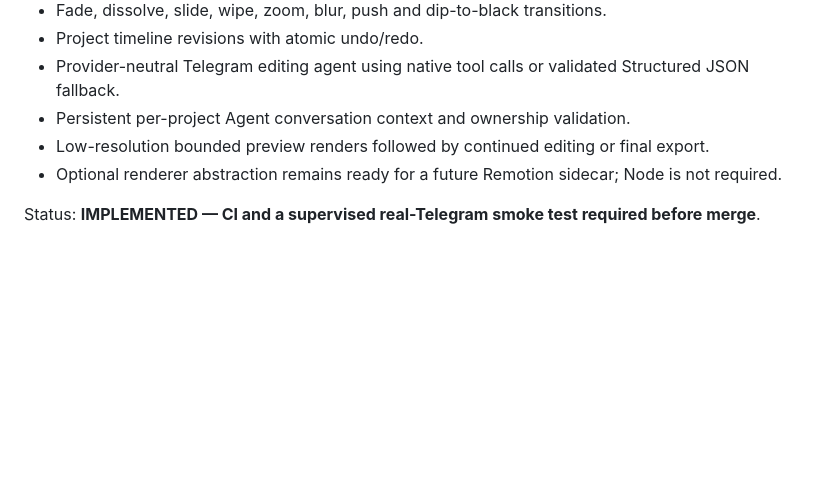
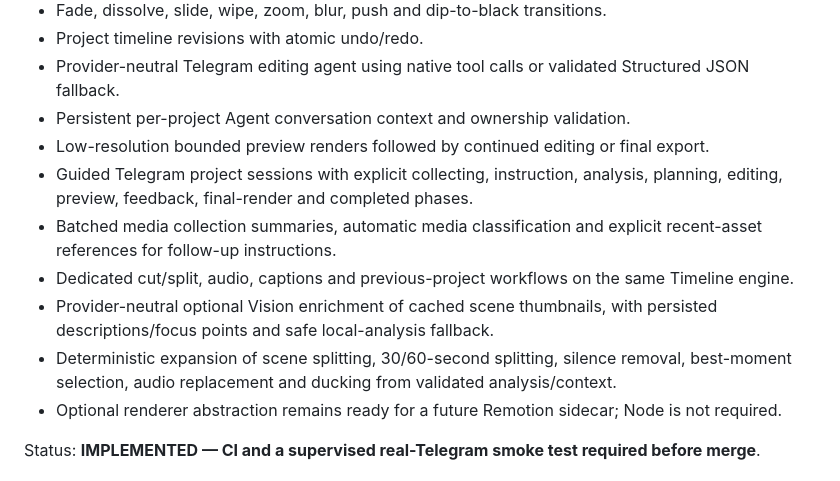
Before and after one commit to Mtzallqmy/Moataz-a, a Markdown page: ROADMAP.md, the part around the change. GitHub-like rendering; blank space fills up the shorter version.

Commit message:
docs(studio): document guided AI editing workflow

```diff
--- a/ROADMAP.md
+++ b/ROADMAP.md
@@ -71,6 +71,11 @@ Status: **IMPLEMENTED — local acceptance gate passing; GitHub CI required befo
 - Provider-neutral Telegram editing agent using native tool calls or validated Structured JSON fallback.
 - Persistent per-project Agent conversation context and ownership validation.
 - Low-resolution bounded preview renders followed by continued editing or final export.
+- Guided Telegram project sessions with explicit collecting, instruction, analysis, planning, editing, preview, feedback, final-render and completed phases.
+- Batched media collection summaries, automatic media classification and explicit recent-asset references for follow-up instructions.
+- Dedicated cut/split, audio, captions and previous-project workflows on the same Timeline engine.
+- Provider-neutral optional Vision enrichment of cached scene thumbnails, with persisted descriptions/focus points and safe local-analysis fallback.
+- Deterministic expansion of scene splitting, 30/60-second splitting, silence removal, best-moment selection, audio replacement and ducking from validated analysis/context.
 - Optional renderer abstraction remains ready for a future Remotion sidecar; Node is not required.
 
 Status: **IMPLEMENTED — CI and a supervised real-Telegram smoke test required before merge**.
```
Also changed, not shown: README.md (+4 -0 lines).
